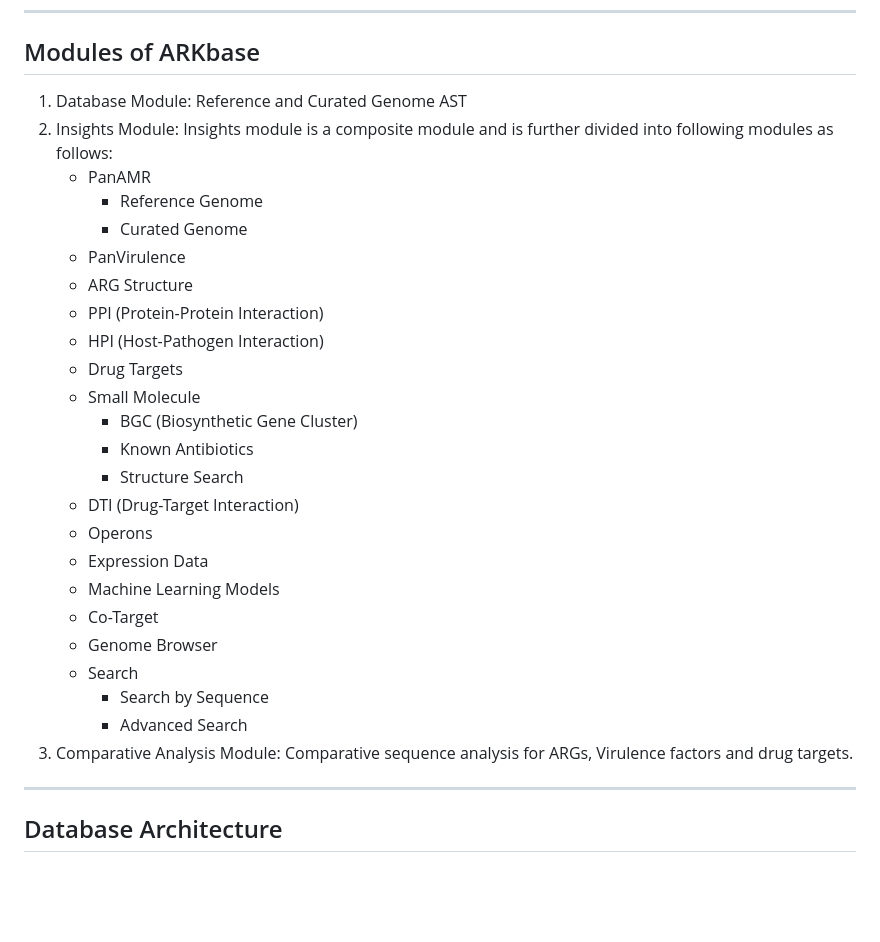
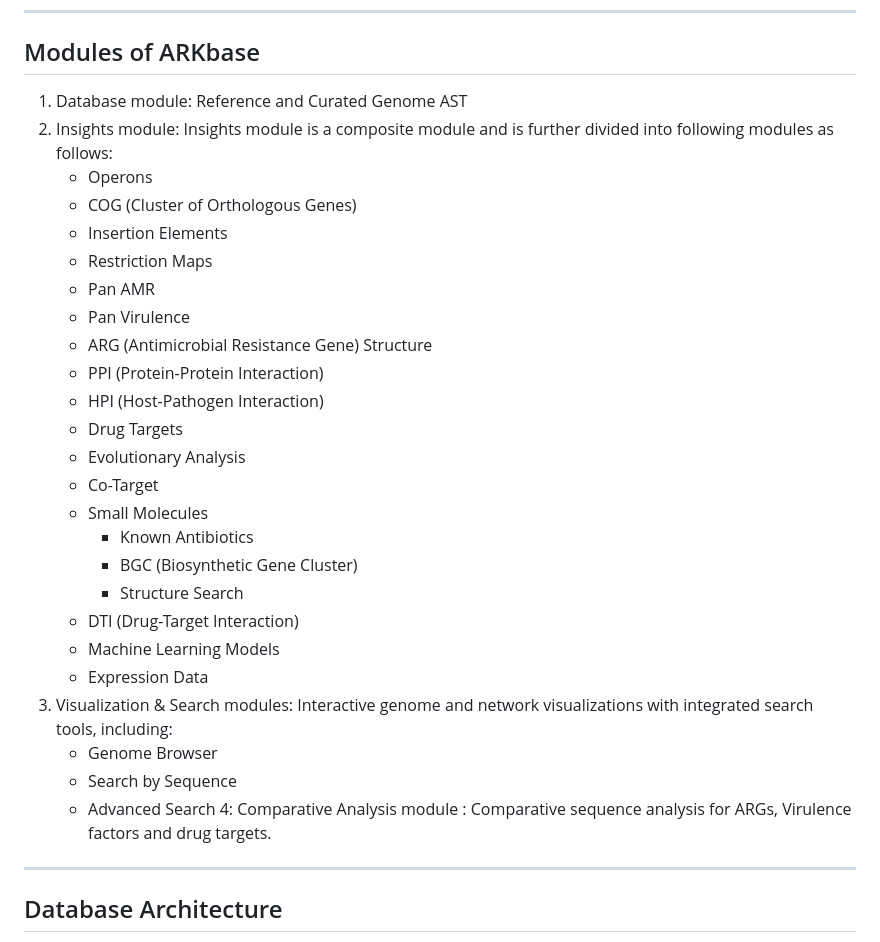
Before and after one commit to AB-DataScienceLab/ARKbase, a Markdown page: README.md, the part around the change. Rendered like a GitHub page; blank space fills up the shorter version.

Commit message:
Update Readme Modules structure

```diff
--- a/README.md
+++ b/README.md
@@ -17,30 +17,32 @@ ARKbase is the largest dedicated resource for WHO bacterial priority pathogens,
 
 ## Modules of ARKbase
 
-1. Database Module: Reference and Curated Genome AST
-2. Insights Module: Insights module is a composite module and is further divided into following modules as follows:
-	* PanAMR
-		* Reference Genome
-		* Curated Genome
-	* PanVirulence
-	* ARG Structure
+1. Database module: Reference and Curated Genome AST
+2. Insights module: Insights module is a composite module and is further divided into following modules as follows:
+	* Operons
+	* COG (Cluster of Orthologous Genes)
+	* Insertion Elements
+	* Restriction Maps
+	* Pan AMR
+	* Pan Virulence
+	* ARG (Antimicrobial Resistance Gene) Structure
 	* PPI (Protein-Protein Interaction)
 	* HPI (Host-Pathogen Interaction)
 	* Drug Targets
-	* Small Molecule
+	* Evolutionary Analysis
+	* Co-Target
+	* Small Molecules
+		* Known Antibiotics
 		* BGC (Biosynthetic Gene Cluster)
-		* Known Antibiotics
 		* Structure Search
 	* DTI (Drug-Target Interaction)
-	* Operons
+	* Machine Learning Models
 	* Expression Data
-	* Machine Learning Models
-	* Co-Target
+3. Visualization & Search modules: Interactive genome and network visualizations with integrated search tools, including:
 	* Genome Browser
-	* Search
-		* Search by Sequence
-		* Advanced Search
-3. Comparative Analysis Module: Comparative sequence analysis for ARGs, Virulence factors and drug targets.
+	* Search by Sequence
+	* Advanced Search
+4: Comparative Analysis module : Comparative sequence analysis for ARGs, Virulence factors and drug targets.
 
 ---
 ## Database Architecture
```
